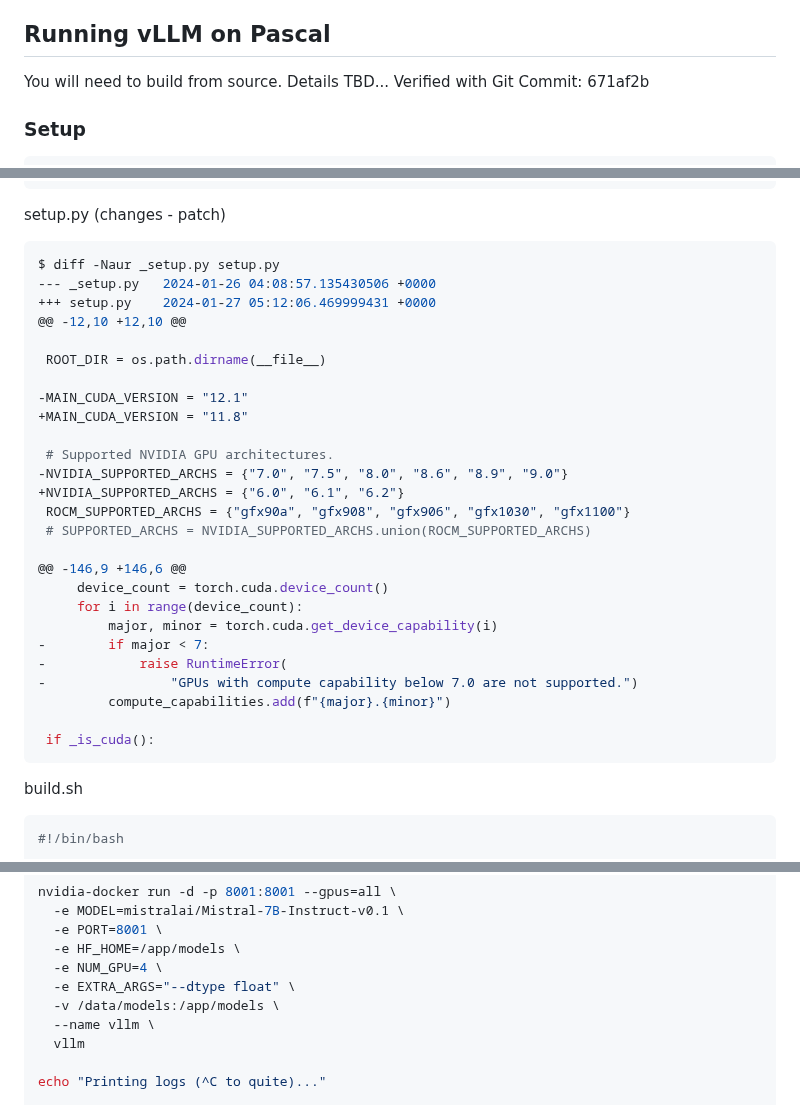
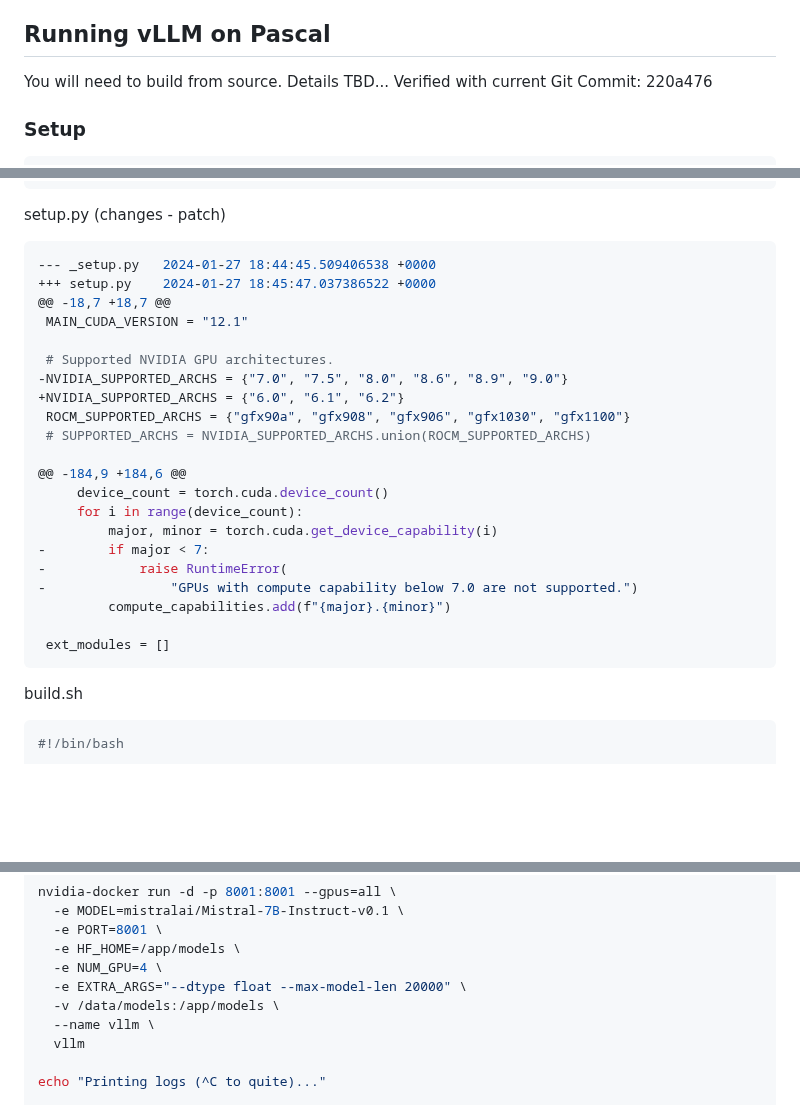
Before and after one commit to jasonacox/TinyLLM, a Markdown page: vllm/README.md, 3 parts joined by grey strips. GitHub-like rendering; blank space fills up the shorter version.

Commit message:
Tweaks for current vllm commit

````diff
--- a/vllm/README.md
+++ b/vllm/README.md
@@ -32,7 +32,7 @@ CUDA showing maximum version that supports this architecture. (*) Fermi and Kepl
 
 ## Running vLLM on Pascal
 
-You will need to build from source. Details TBD... Verified with Git Commit: 671af2b
+You will need to build from source. Details TBD... Verified with current Git Commit: 220a476
 
 ### Setup
 ```bash
@@ -132,15 +132,10 @@ python3 -m vllm.entrypoints.openai.api_server \
 setup.py (changes - patch)
 
 ```bash
-$ diff -Naur _setup.py setup.py
---- _setup.py	2024-01-26 04:08:57.135430506 +0000
-+++ setup.py	2024-01-27 05:12:06.469999431 +0000
-@@ -12,10 +12,10 @@
-
- ROOT_DIR = os.path.dirname(__file__)
-
--MAIN_CUDA_VERSION = "12.1"
-+MAIN_CUDA_VERSION = "11.8"
+--- _setup.py	2024-01-27 18:44:45.509406538 +0000
++++ setup.py	2024-01-27 18:45:47.037386522 +0000
+@@ -18,7 +18,7 @@
+ MAIN_CUDA_VERSION = "12.1"
 
  # Supported NVIDIA GPU architectures.
 -NVIDIA_SUPPORTED_ARCHS = {"7.0", "7.5", "8.0", "8.6", "8.9", "9.0"}
@@ -148,7 +143,7 @@ $ diff -Naur _setup.py setup.py
  ROCM_SUPPORTED_ARCHS = {"gfx90a", "gfx908", "gfx906", "gfx1030", "gfx1100"}
  # SUPPORTED_ARCHS = NVIDIA_SUPPORTED_ARCHS.union(ROCM_SUPPORTED_ARCHS)
 
-@@ -146,9 +146,6 @@
+@@ -184,9 +184,6 @@
      device_count = torch.cuda.device_count()
      for i in range(device_count):
          major, minor = torch.cuda.get_device_capability(i)
@@ -157,7 +152,7 @@ $ diff -Naur _setup.py setup.py
 -                "GPUs with compute capability below 7.0 are not supported.")
          compute_capabilities.add(f"{major}.{minor}")
 
- if _is_cuda():
+ ext_modules = []
 ```
 build.sh
 
@@ -183,7 +178,7 @@ nvidia-docker run -d -p 8001:8001 --gpus=all \
   -e PORT=8001 \
   -e HF_HOME=/app/models \
   -e NUM_GPU=4 \
-  -e EXTRA_ARGS="--dtype float" \
+  -e EXTRA_ARGS="--dtype float --max-model-len 20000" \
   -v /data/models:/app/models \
   --name vllm \
   vllm
````
